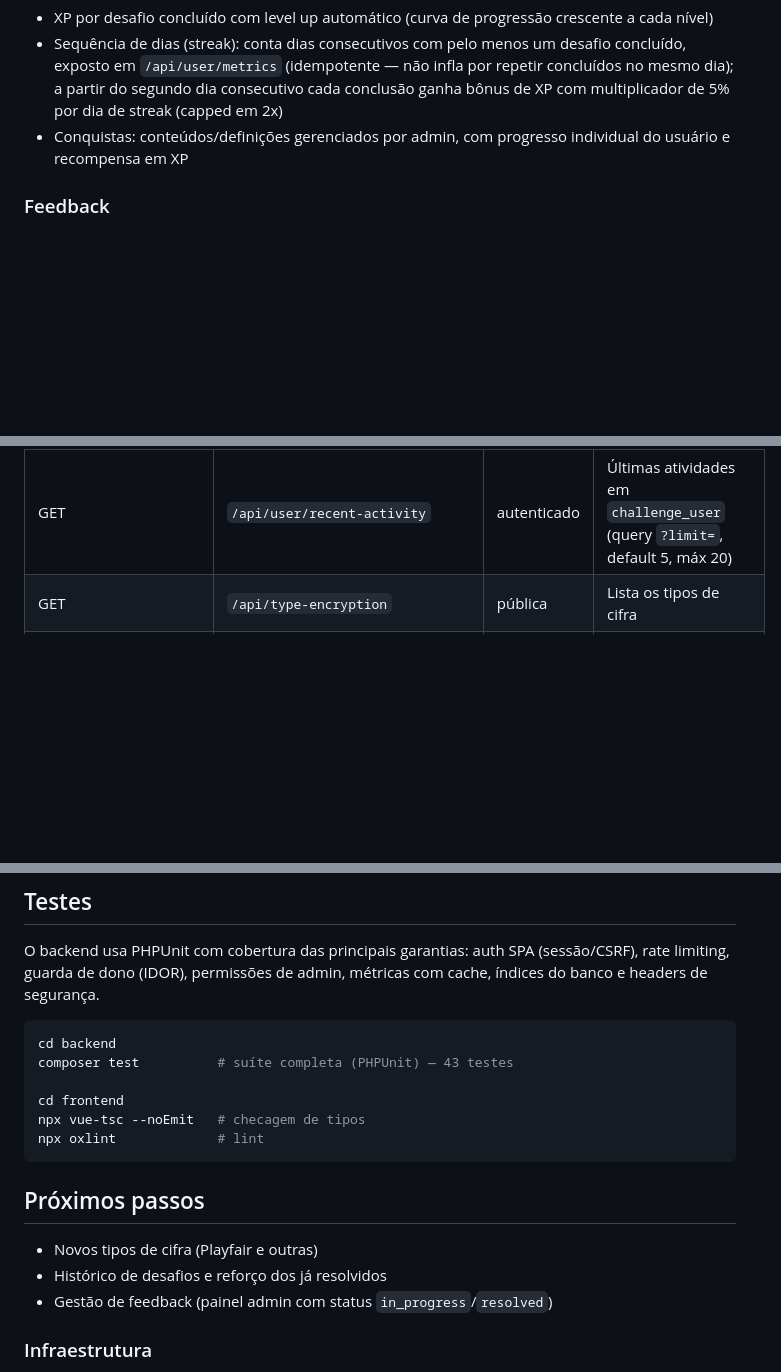
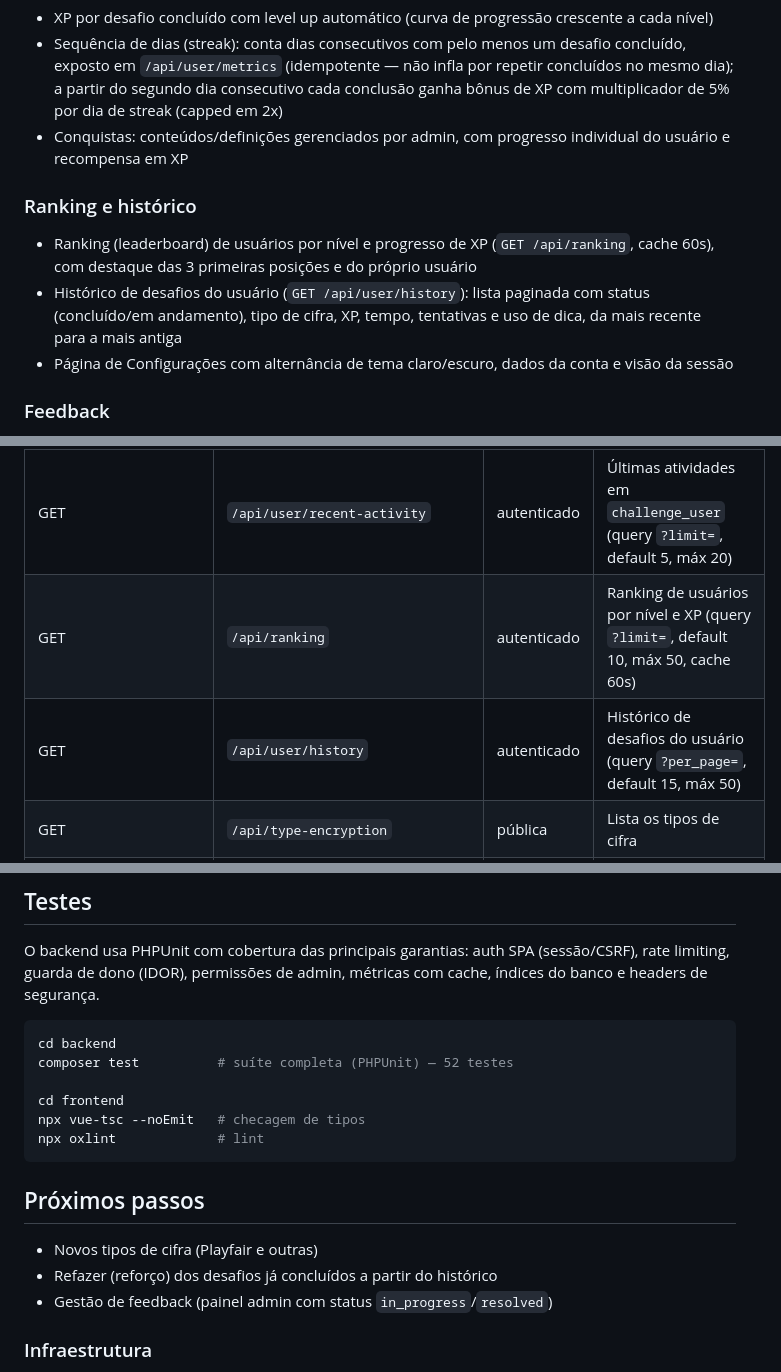
Before and after one commit to oguileme/Uncrypt, a Markdown page: README.md, 3 parts joined by grey strips. Rendered like a GitHub page; blank space fills up the shorter version.

Commit message:
docs(readme) documenta ranking, historico e configuracoes e atualiza testes

````diff
--- a/README.md
+++ b/README.md
@@ -54,6 +54,12 @@ O Uncrypt é um sistema onde o usuário escolhe uma cifra, inicia um desafio que
 - Sequência de dias (streak): conta dias consecutivos com pelo menos um desafio concluído, exposto em `/api/user/metrics` (idempotente — não infla por repetir concluídos no mesmo dia); a partir do segundo dia consecutivo cada conclusão ganha bônus de XP com multiplicador de 5% por dia de streak (capped em 2x)
 - Conquistas: conteúdos/definições gerenciados por admin, com progresso individual do usuário e recompensa em XP
 
+### Ranking e histórico
+
+- Ranking (leaderboard) de usuários por nível e progresso de XP (`GET /api/ranking`, cache 60s), com destaque das 3 primeiras posições e do próprio usuário
+- Histórico de desafios do usuário (`GET /api/user/history`): lista paginada com status (concluído/em andamento), tipo de cifra, XP, tempo, tentativas e uso de dica, da mais recente para a mais antiga
+- Página de Configurações com alternância de tema claro/escuro, dados da conta e visão da sessão
+
 ### Feedback
 
 - Widget global disponível em todas as páginas autenticadas: botão flutuante que abre um painel para reportar **bugs**, **sugestões** ou comentários **gerais**
@@ -71,6 +77,8 @@ O Uncrypt é um sistema onde o usuário escolhe uma cifra, inicia um desafio que
 | GET | `/api/user` | autenticado | Usuário logado |
 | GET | `/api/user/metrics` | autenticado | Métricas de desempenho incl. streak (cache 60s) |
 | GET | `/api/user/recent-activity` | autenticado | Últimas atividades em `challenge_user` (query `?limit=`, default 5, máx 20) |
+| GET | `/api/ranking` | autenticado | Ranking de usuários por nível e XP (query `?limit=`, default 10, máx 50, cache 60s) |
+| GET | `/api/user/history` | autenticado | Histórico de desafios do usuário (query `?per_page=`, default 15, máx 50) |
 | GET | `/api/type-encryption` | pública | Lista os tipos de cifra |
 | POST/PUT/DELETE | `/api/type-encryption[/{id}]` | admin (throttle: writes) | Escritas de tipos de cifra |
 | GET | `/api/challenges` | autenticado | Lista desafios |
@@ -91,7 +99,7 @@ O backend usa PHPUnit com cobertura das principais garantias: auth SPA (sessão/
 
 ```bash
 cd backend
-composer test          # suíte completa (PHPUnit) — 43 testes
+composer test          # suíte completa (PHPUnit) — 52 testes
 
 cd frontend
 npx vue-tsc --noEmit   # checagem de tipos
@@ -101,7 +109,7 @@ npx oxlint             # lint
 ## Próximos passos
 
 - Novos tipos de cifra (Playfair e outras)
-- Histórico de desafios e reforço dos já resolvidos
+- Refazer (reforço) dos desafios já concluídos a partir do histórico
 - Gestão de feedback (painel admin com status `in_progress`/`resolved`)
 
 ### Infraestrutura
````
